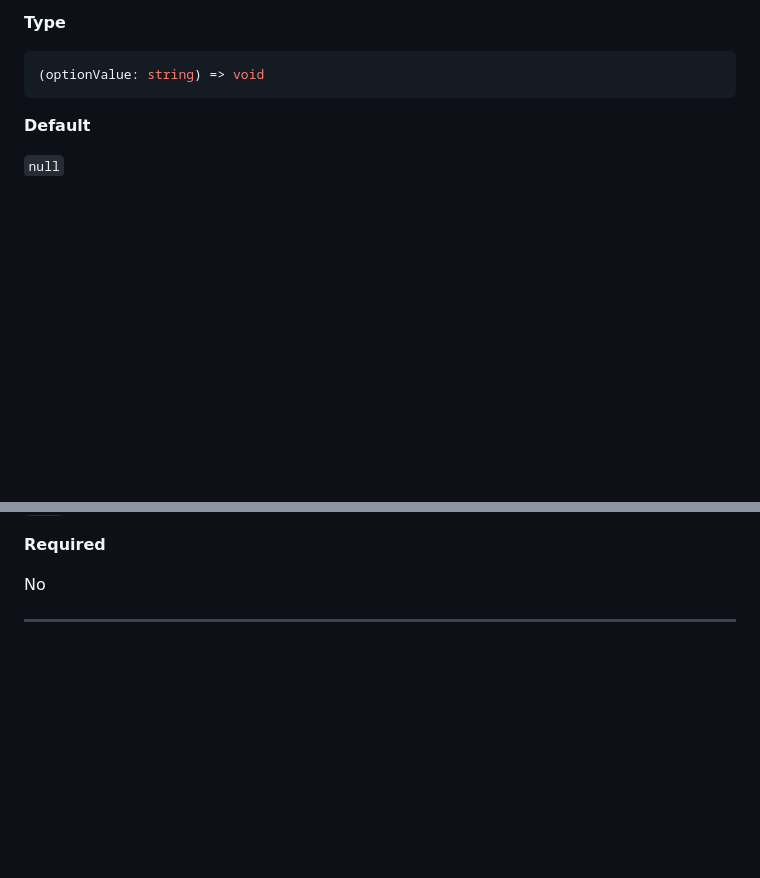
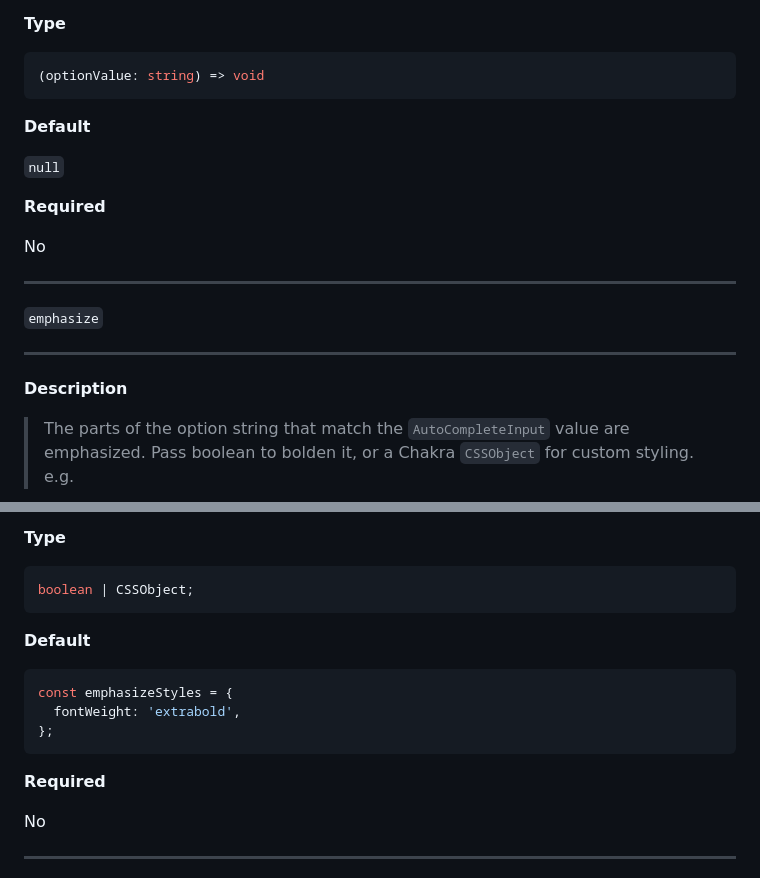
Before and after one commit to anubra266/choc-autocomplete, a Markdown page: README.md, 2 parts joined by grey strips. Rendered like a GitHub page; blank space fills up the shorter version.

Commit message:
✨ add `emphasize` prop

````diff
--- a/README.md
+++ b/README.md
@@ -285,3 +285,19 @@ No
 **Default**
 
 `null`
+
+**Required**
+
+No
+
+---
+
+`emphasize`
+
+---
+
+**Description**
+
+> The parts of the option string that match the `AutoCompleteInput` value are emphasized. Pass boolean to bolden it, or a Chakra `CSSObject` for custom styling.
+> e.g.
+
@@ -288,3 +318,16 @@ No
+**Type**
+
+```ts
+boolean | CSSObject;
+```
+
+**Default**
+
+```ts
+const emphasizeStyles = {
+  fontWeight: 'extrabold',
+};
+```
 
 **Required**
 
````
Also changed, not shown: other parts of README.md (+17 -3 lines), example/images/emphasize.gif (added), 6 other files.
